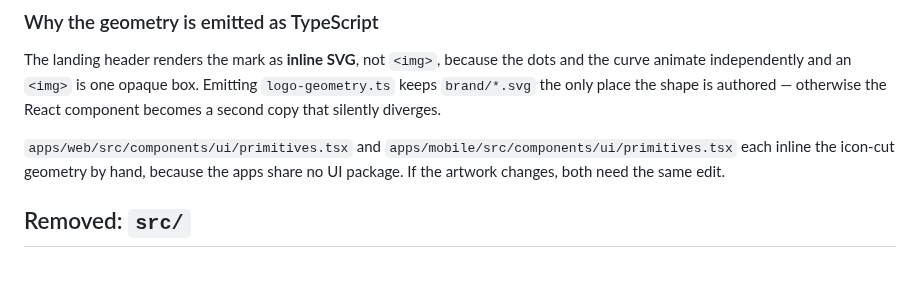
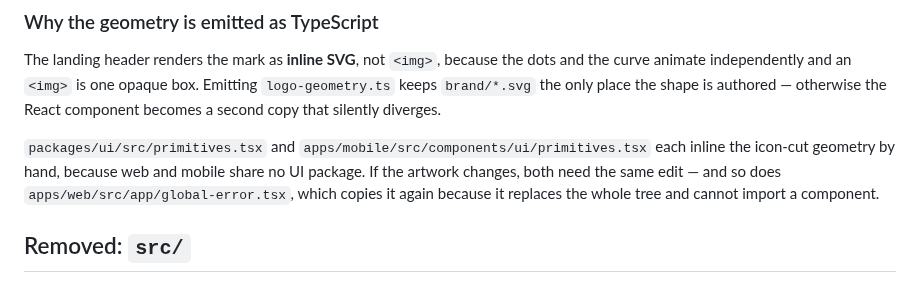
Before and after one commit to unabrijed/frenspay, a Markdown page: monorepo/brand/README.md, the part around one of its changes. GitHub-like rendering.

```diff
--- a/monorepo/brand/README.md
+++ b/monorepo/brand/README.md
@@ -86,9 +97,10 @@ animate independently and an `<img>` is one opaque box. Emitting `logo-geometry.
 the only place the shape is authored — otherwise the React component becomes a second copy that
 silently diverges.
 
-`apps/web/src/components/ui/primitives.tsx` and `apps/mobile/src/components/ui/primitives.tsx` each
-inline the icon-cut geometry by hand, because the apps share no UI package. If the artwork changes,
-both need the same edit.
+`packages/ui/src/primitives.tsx` and `apps/mobile/src/components/ui/primitives.tsx` each inline the
+icon-cut geometry by hand, because web and mobile share no UI package. If the artwork changes, both
+need the same edit — and so does `apps/web/src/app/global-error.tsx`, which copies it again because
+it replaces the whole tree and cannot import a component.
 
 ## Removed: `src/`
 
```
Also changed, not shown: other parts of monorepo/brand/README.md (+35 -24 lines), monorepo/README.md (+1 -1 lines), 1 other file.
